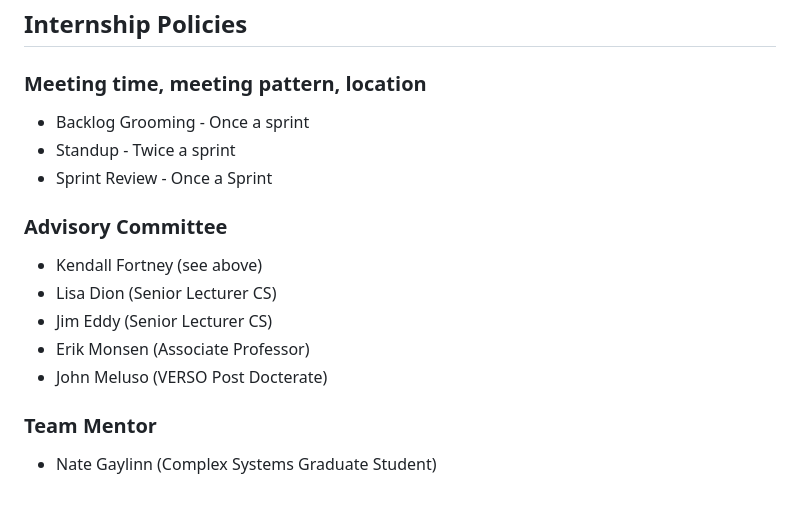
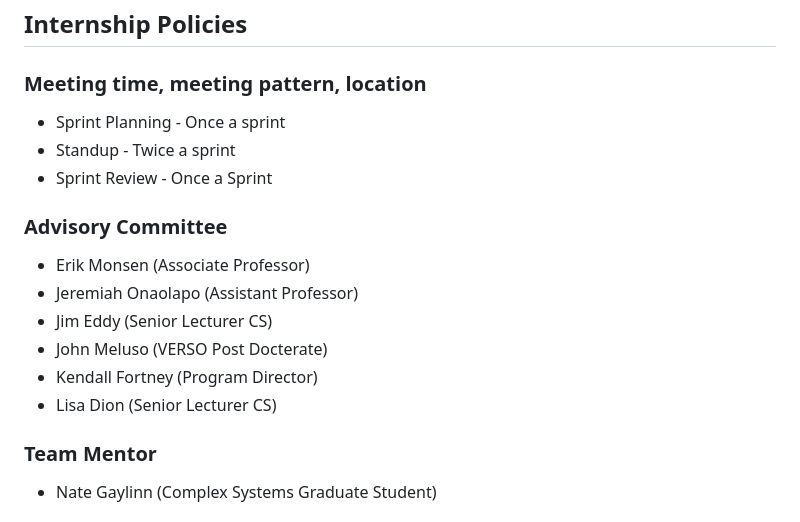
Before and after one commit to VERSO-UVM/ORCA, a Markdown page: Pod/ORCA_job_description.md, the part around the change. Rendered like a GitHub page.

```diff
--- a/Pod/ORCA_job_description.md
+++ b/Pod/ORCA_job_description.md
@@ -10,16 +10,17 @@ Assessment is based on customer, stakeholder, and self-feedback, with a focus on
 
 ## Internship Policies
 ### Meeting time, meeting pattern, location
-- Backlog Grooming - Once a sprint
+- Sprint Planning - Once a sprint
 - Standup - Twice a sprint
 - Sprint Review - Once a Sprint
 
 ### Advisory Committee
-- Kendall Fortney (see above)
+- Erik Monsen (Associate Professor)
+- Jeremiah Onaolapo (Assistant Professor)
+- Jim Eddy (Senior Lecturer CS)
+- John Meluso (VERSO Post Docterate)
+- Kendall Fortney (Program Director)
 - Lisa Dion (Senior Lecturer CS)
-- Jim Eddy (Senior Lecturer CS)
-- Erik Monsen (Associate Professor)
-- John Meluso (VERSO Post Docterate)
 
 ### Team Mentor
 - Nate Gaylinn (Complex Systems Graduate Student)
```
